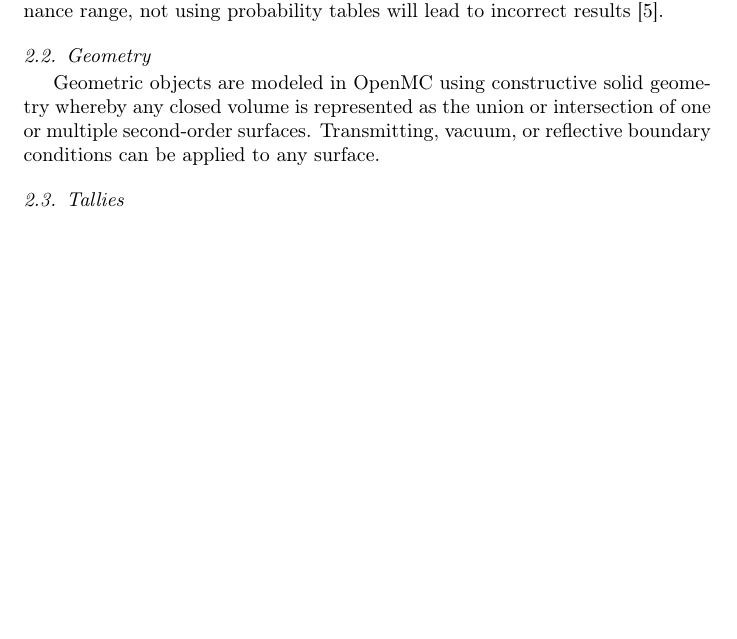
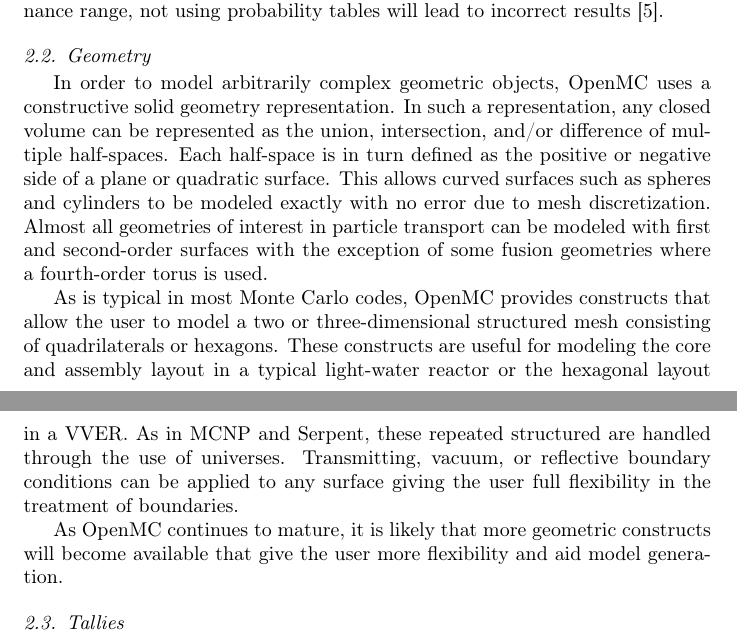
Before and after one commit to paulromano/annals-openmc, a LaTeX paper (main.tex): part of page 2 of 3 before the commit and two parts of pages 2 and 3 of 3 after it, the two joined at a grey line, cut so that both start at the same text, the shorter picture padded with empty space. Compiled offline with pdfLaTeX.

Commit message:
Expanded description of geometry.

```diff
--- a/main.tex
+++ b/main.tex
@@ -92,10 +92,27 @@
 
 \subsection{Geometry}
 
-Geometric objects are modeled in OpenMC using constructive solid geometry
-whereby any closed volume is represented as the union or intersection of one or
-multiple second-order surfaces. Transmitting, vacuum, or reflective boundary
-conditions can be applied to any surface.
+In order to model arbitrarily complex geometric objects, OpenMC uses a
+constructive solid geometry representation. In such a representation, any closed
+volume can be represented as the union, intersection, and/or difference of
+multiple half-spaces. Each half-space is in turn defined as the positive or
+negative side of a plane or quadratic surface. This allows curved surfaces such
+as spheres and cylinders to be modeled exactly with no error due to mesh
+discretization. Almost all geometries of interest in particle transport can be
+modeled with first and second-order surfaces with the exception of some fusion
+geometries where a fourth-order torus is used.
+
+As is typical in most Monte Carlo codes, OpenMC provides constructs that allow
+the user to model a two or three-dimensional structured mesh consisting of
+quadrilaterals or hexagons. These constructs are useful for modeling the core
+and assembly layout in a typical light-water reactor or the hexagonal layout in
+a VVER. As in MCNP and Serpent, these repeated structured are handled through
+the use of universes. Transmitting, vacuum, or reflective boundary conditions
+can be applied to any surface giving the user full flexibility in the treatment
+of boundaries.
+
+As OpenMC continues to mature, it is likely that more geometric constructs will
+become available that give the user more flexibility and aid model generation.
 
 \subsection{Tallies}
 
```
